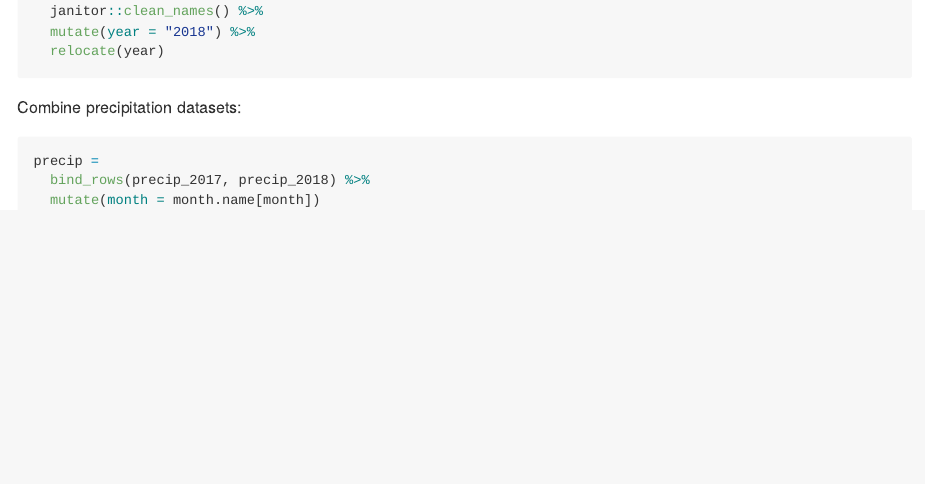
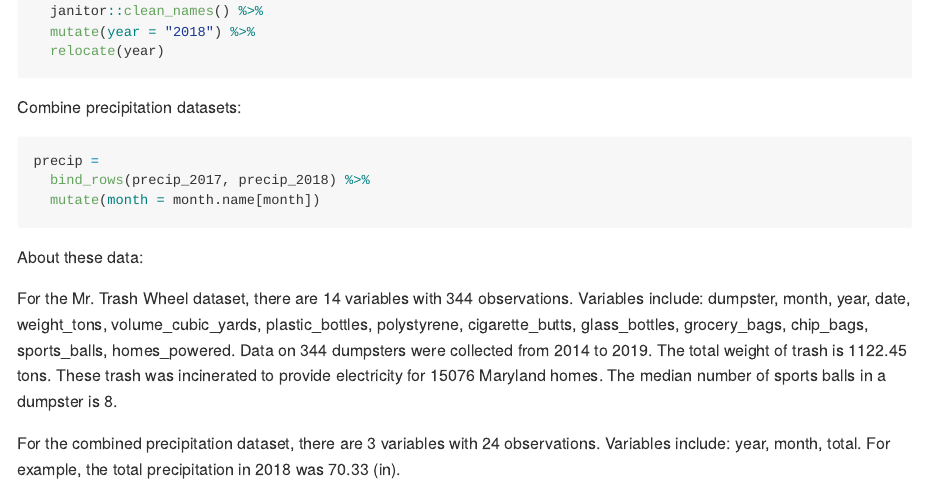
Before and after one commit to ruiyangli1/p8105_hw2_rl3034, an R Markdown document (p8105_hw2_rl3034.Rmd): the page in a window 1100 px wide, from 1170 px down. Rendered offline with R 4.5, knitr and Pandoc, with nearby package versions; column names are cleaned by a stand-in for the janitor package.

Commit message:
problem 1 -- describe the two datasets

````diff
--- a/p8105_hw2_rl3034.Rmd
+++ b/p8105_hw2_rl3034.Rmd
@@ -56,3 +56,10 @@ precip =
   bind_rows(precip_2017, precip_2018) %>%
   mutate(month = month.name[month])
 ```
+
+
+About these data:
+
+For the Mr. Trash Wheel dataset, there are `r ncol(mr_trash_wheel)` variables with `r nrow(mr_trash_wheel)` observations. Variables include: `r colnames(mr_trash_wheel)`. Data on `r length(unique(pull(mr_trash_wheel, dumpster)))` dumpsters were collected from `r min(pull(mr_trash_wheel, year))` to `r max(pull(mr_trash_wheel, year))`. The total weight of trash is `r sum(pull(mr_trash_wheel, weight_tons))` tons. These trash was incinerated to provide electricity for `r format(round(sum(pull(mr_trash_wheel, homes_powered)), 0), scientific = F)` Maryland homes. The median number of sports balls in a dumpster is `r median(pull(mr_trash_wheel, sports_balls))`.
+
+For the combined precipitation dataset, there are `r ncol(precip)` variables with `r nrow(precip)` observations. Variables include: `r colnames(precip)`. For example, the total precipitation in 2018 was `r sum(pull(precip_2018, total))` (in).
````
Also changed, not shown: p8105_hw2_rl3034.md.
